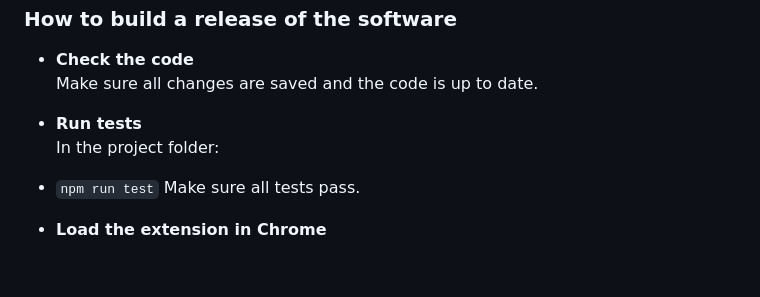
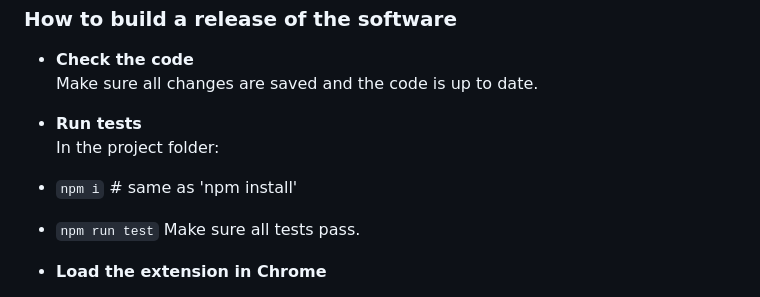
Before and after one commit to AryanV08/CookiesShallNotPass, a Markdown page: docs/Developer_MANUAL.md, the part around the change. Drawn GitHub-style; blank space fills up the shorter version.

```diff
--- a/docs/Developer_MANUAL.md
+++ b/docs/Developer_MANUAL.md
@@ -102,6 +102,7 @@ Make sure all changes are saved and the code is up to date.
 
 - **Run tests**
 In the project folder:
+- `npm i`  # same as 'npm install'
 - `npm run test`
 Make sure all tests pass.
 
```
